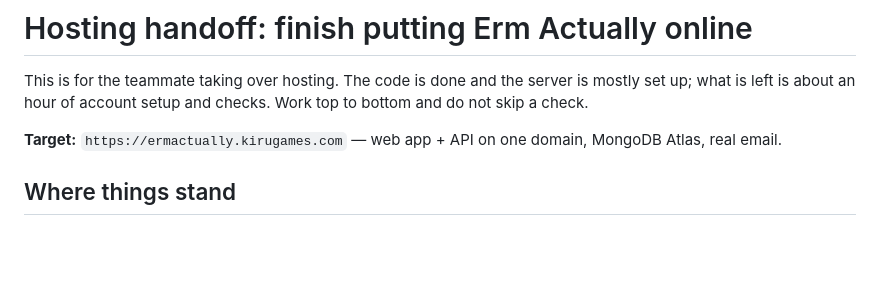
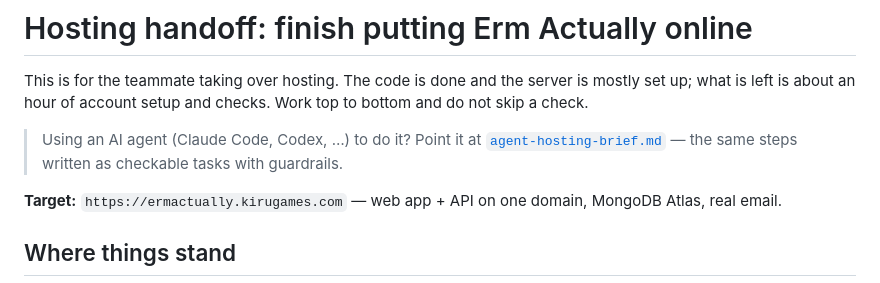
Before and after one commit to sebastian-noel/POOSD-DeadlineDrivenDashboard, a Markdown page: api/docs/friend-handoff.md, the part around the change. Drawn GitHub-style; blank space fills up the shorter version.

```diff
--- a/api/docs/friend-handoff.md
+++ b/api/docs/friend-handoff.md
@@ -1,6 +1,8 @@
 # Hosting handoff: finish putting Erm Actually online
 
 This is for the teammate taking over hosting. The code is done and the server is mostly set up; what is left is about an hour of account setup and checks. Work top to bottom and do not skip a check.
+
+> Using an AI agent (Claude Code, Codex, …) to do it? Point it at [`agent-hosting-brief.md`](agent-hosting-brief.md) — the same steps written as checkable tasks with guardrails.
 
 **Target:** `https://ermactually.kirugames.com` — web app + API on one domain, MongoDB Atlas, real email.
 
```
Also changed, not shown: api/docs/agent-hosting-brief.md (added, +179 -0 lines).
